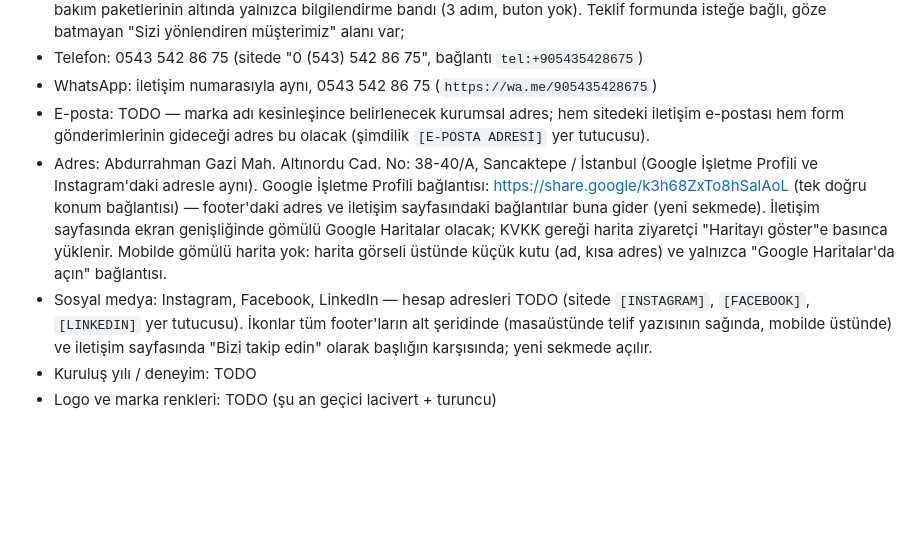
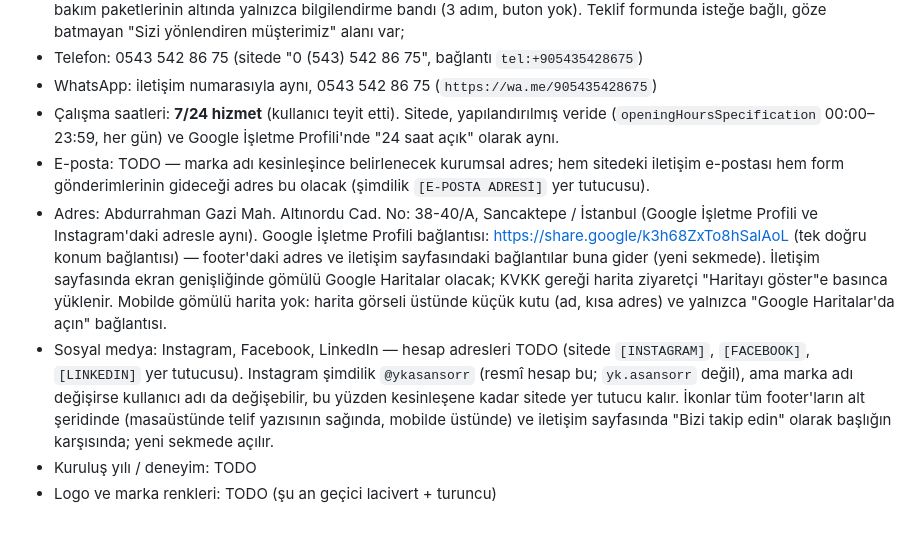
Before and after one commit to mertcanglz/yk-asansor, a Markdown page: CLAUDE.md, the part around the change. GitHub-like rendering; blank space fills up the shorter version.

Commit message:
CLAUDE.md: 7/24 çalışma saatleri ve resmî Instagram hesabı
Co-Authored-By: Claude Opus 5.5 <noreply@anthropic.com>

```diff
--- a/CLAUDE.md
+++ b/CLAUDE.md
@@ -130,6 +130,8 @@ hem buraya hem siteye işle:
   Teklif formunda isteğe bağlı, göze batmayan "Sizi yönlendiren müşterimiz" alanı var;
 - Telefon: 0543 542 86 75 (sitede "0 (543) 542 86 75", bağlantı `tel:+905435428675`)
 - WhatsApp: iletişim numarasıyla aynı, 0543 542 86 75 (`https://wa.me/905435428675`)
+- Çalışma saatleri: **7/24 hizmet** (kullanıcı teyit etti). Sitede, yapılandırılmış veride
+  (`openingHoursSpecification` 00:00–23:59, her gün) ve Google İşletme Profili'nde "24 saat açık" olarak aynı.
 - E-posta: TODO — marka adı kesinleşince belirlenecek kurumsal adres; hem sitedeki iletişim
   e-postası hem form gönderimlerinin gideceği adres bu olacak (şimdilik `[E-POSTA ADRESİ]` yer tutucusu).
 - Adres: Abdurrahman Gazi Mah. Altınordu Cad. No: 38-40/A, Sancaktepe / İstanbul
@@ -140,7 +142,8 @@ hem buraya hem siteye işle:
   Mobilde gömülü harita yok: harita görseli üstünde küçük kutu (ad, kısa adres) ve yalnızca
   "Google Haritalar'da açın" bağlantısı.
 - Sosyal medya: Instagram, Facebook, LinkedIn — hesap adresleri TODO (sitede `[INSTAGRAM]`, `[FACEBOOK]`,
-  `[LINKEDIN]` yer tutucusu). İkonlar tüm footer'ların alt şeridinde (masaüstünde telif yazısının sağında,
+  `[LINKEDIN]` yer tutucusu). Instagram şimdilik `@ykasansorr` (resmî hesap bu; `yk.asansorr` değil), ama
+  marka adı değişirse kullanıcı adı da değişebilir, bu yüzden kesinleşene kadar sitede yer tutucu kalır. İkonlar tüm footer'ların alt şeridinde (masaüstünde telif yazısının sağında,
   mobilde üstünde) ve iletişim sayfasında "Bizi takip edin" olarak başlığın karşısında; yeni sekmede açılır.
 - Kuruluş yılı / deneyim: TODO
 - Logo ve marka renkleri: TODO (şu an geçici lacivert + turuncu)
```
Also changed, not shown: docs/seo-yol-haritasi.md (+1 -1 lines).
